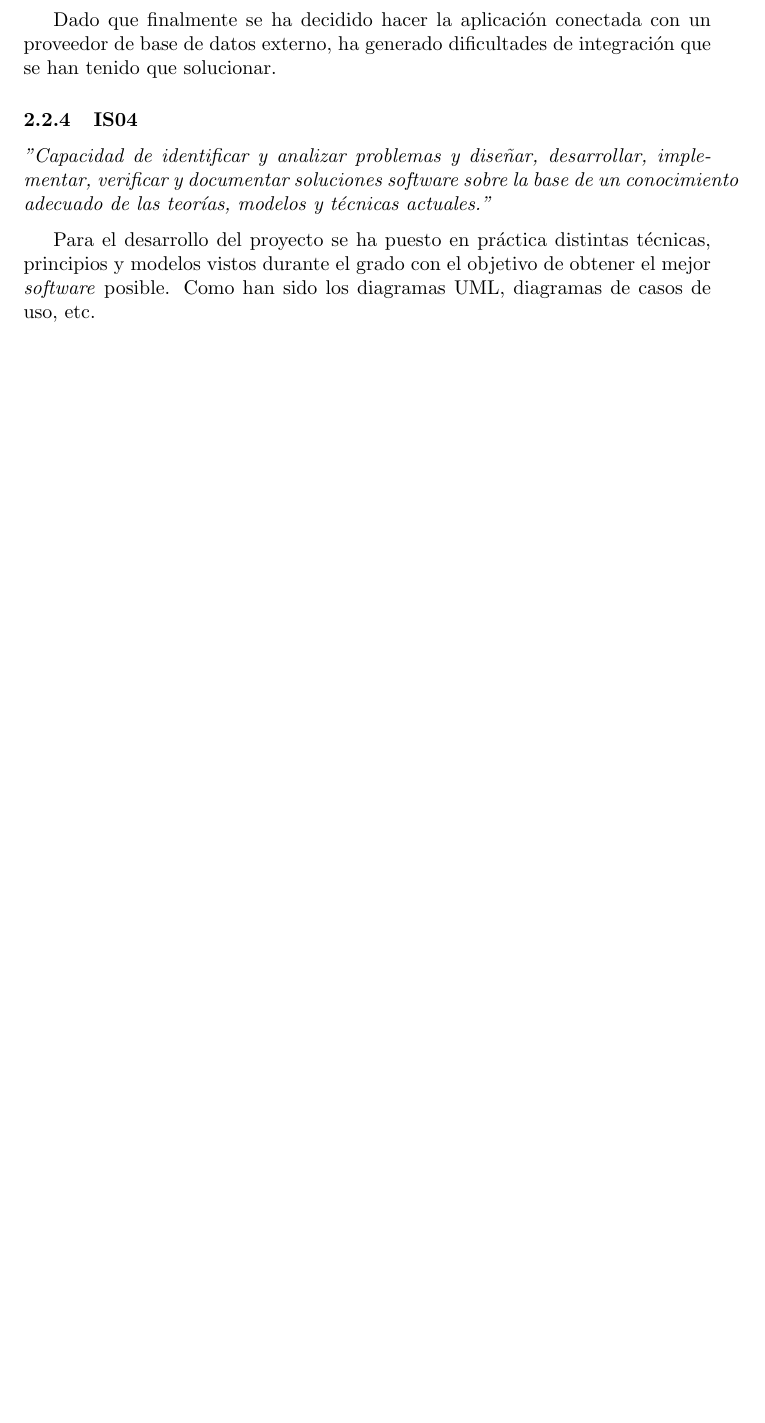
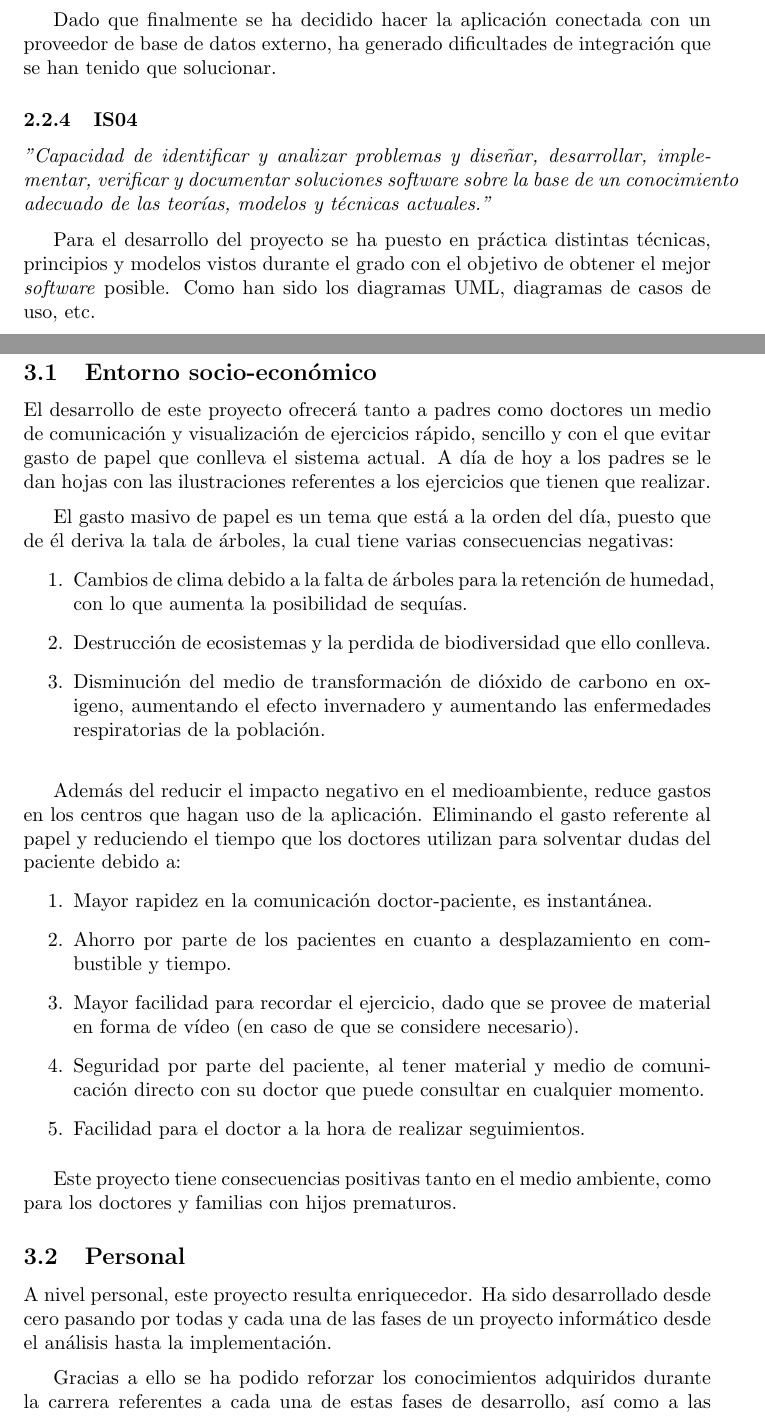
Before and after one commit to CrisKrus/memoria-tft, a LaTeX paper (main.tex, which reads contributions_to_the_enviroment.tex): part of page 7 of 11 before the commit and two parts of pages 7 and 8 of 12 after it, the two joined at a grey line, cut so that both start at the same text, the shorter picture padded with empty space. Compiled offline with pdfLaTeX.

Commit message:
contributions to the environment

```diff
--- a/contributions_to_the_enviroment.tex
+++ b/contributions_to_the_enviroment.tex
@@ -1,3 +1,44 @@
-  \section{Aportaciones al entorno}
+\section{Aportaciones al entorno}
 %  APORTACIONES: justificar que es lo que este TFT aporta a nuestro entorno socio-economico,
 %  tecnico o cientifico.
+\subsection{Entorno socio-económico}
+El desarrollo de este proyecto ofrecerá tanto a padres como doctores un medio de comunicación
+y visualización de ejercicios rápido, sencillo y con el que evitar gasto de papel que conlleva
+el sistema actual. A día de hoy a los padres se le dan hojas con las ilustraciones referentes
+a los ejercicios que tienen que realizar.
+
+\medskip
+El gasto masivo de papel es un tema que está a la orden del día, puesto que de él deriva la
+tala de árboles, la cual tiene varias consecuencias negativas:
+\begin{enumerate}
+    \item Cambios de clima debido a la falta de árboles para la retención de humedad, con lo que aumenta la posibilidad de sequías.
+    \item Destrucción de ecosistemas y la perdida de biodiversidad que ello conlleva.
+    \item Disminución del medio de transformación de dióxido de carbono en oxigeno, aumentando el efecto invernadero y aumentando las enfermedades respiratorias de la población.
+\end{enumerate}
+
+\bigskip
+Además del reducir el impacto negativo en el medioambiente, reduce gastos en los centros
+que hagan uso de la aplicación. Eliminando el gasto referente al papel y reduciendo el
+tiempo que los doctores utilizan para solventar dudas del paciente debido a:
+\begin{enumerate}
+    \item Mayor rapidez en la comunicación doctor-paciente, es instantánea.
+    \item Ahorro por parte de los pacientes en cuanto a desplazamiento en combustible y tiempo.
+    \item Mayor facilidad para recordar el ejercicio, dado que se provee de material en forma de vídeo (en caso de que se considere necesario).
+    \item Seguridad por parte del paciente, al tener material y medio de comunicación directo con su doctor que puede consultar en cualquier momento.
+    \item Facilidad para el doctor a la hora de realizar seguimientos.
+\end{enumerate}
+
+\medskip
+Este proyecto tiene consecuencias positivas tanto en el medio ambiente, como para los doctores
+y familias con hijos prematuros.
+
+\subsection{Personal}
+A nivel personal, este proyecto resulta enriquecedor. Ha sido desarrollado desde cero
+pasando por todas y cada una de las fases de un proyecto informático desde el análisis
+hasta la implementación.
+
+\medskip
+Gracias a ello se ha podido reforzar los conocimientos adquiridos durante la carrera referentes
+a cada una de estas fases de desarrollo, así como a las herramientas y tecnologías utilizadas. A
+nivel de implementación la aplicación móvil a servido para conocer nuevas tecnologías como
+\textit{Ionic}, \textit{TypeScript}, \textit{SCSS}, \textit{Firebase}.
```
Also changed, not shown: 1 other file.
